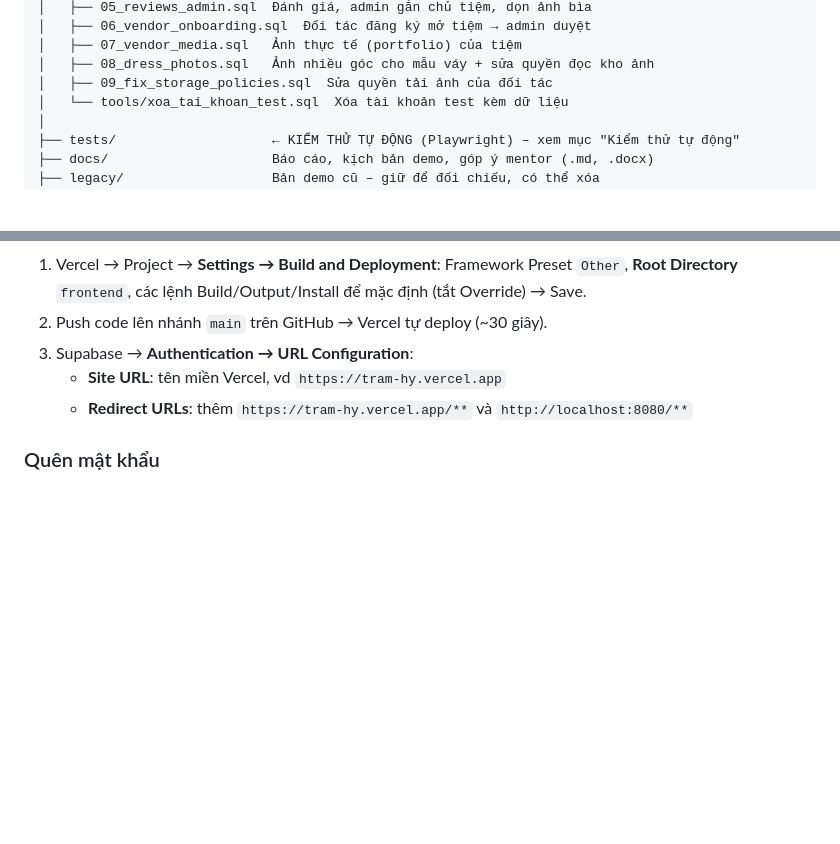
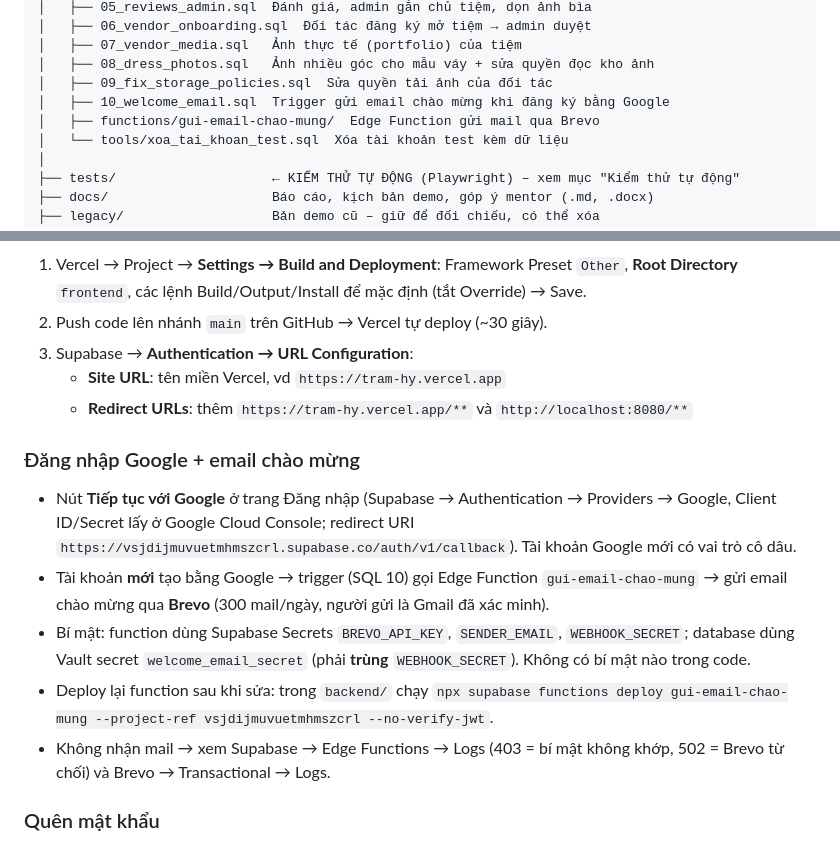
Before and after one commit to anh1vipboy/tram-hy, a Markdown page: TAI_LIEU_PHAT_TRIEN.md, 2 parts joined by grey strips. Drawn GitHub-style; blank space fills up the shorter version.

Commit message:
docs: Google sign-in and welcome email setup
Co-Authored-By: Claude Opus 5.5 <noreply@anthropic.com>

```diff
--- a/TAI_LIEU_PHAT_TRIEN.md
+++ b/TAI_LIEU_PHAT_TRIEN.md
@@ -53,6 +53,8 @@ exe202/
 │   ├── 07_vendor_media.sql   Ảnh thực tế (portfolio) của tiệm
 │   ├── 08_dress_photos.sql   Ảnh nhiều góc cho mẫu váy + sửa quyền đọc kho ảnh
 │   ├── 09_fix_storage_policies.sql  Sửa quyền tải ảnh của đối tác
+│   ├── 10_welcome_email.sql  Trigger gửi email chào mừng khi đăng ký bằng Google
+│   ├── functions/gui-email-chao-mung/  Edge Function gửi mail qua Brevo
 │   └── tools/xoa_tai_khoan_test.sql  Xóa tài khoản test kèm dữ liệu
 │
 ├── tests/                    ← KIỂM THỬ TỰ ĐỘNG (Playwright) – xem mục "Kiểm thử tự động"
@@ -205,6 +207,13 @@ Hiện có 27 bài × 2 thiết bị cho **khách chưa đăng nhập**: mọi t
    - **Site URL**: tên miền Vercel, vd `https://tram-hy.vercel.app`
    - **Redirect URLs**: thêm `https://tram-hy.vercel.app/**` và `http://localhost:8080/**`
 
+### Đăng nhập Google + email chào mừng
+- Nút **Tiếp tục với Google** ở trang Đăng nhập (Supabase → Authentication → Providers → Google, Client ID/Secret lấy ở Google Cloud Console; redirect URI `https://vsjdijmuvuetmhmszcrl.supabase.co/auth/v1/callback`). Tài khoản Google mới có vai trò cô dâu.
+- Tài khoản **mới** tạo bằng Google → trigger (SQL 10) gọi Edge Function `gui-email-chao-mung` → gửi email chào mừng qua **Brevo** (300 mail/ngày, người gửi là Gmail đã xác minh).
+- Bí mật: function dùng Supabase Secrets `BREVO_API_KEY`, `SENDER_EMAIL`, `WEBHOOK_SECRET`; database dùng Vault secret `welcome_email_secret` (phải **trùng** `WEBHOOK_SECRET`). Không có bí mật nào trong code.
+- Deploy lại function sau khi sửa: trong `backend/` chạy `npx supabase functions deploy gui-email-chao-mung --project-ref vsjdijmuvuetmhmszcrl --no-verify-jwt`.
+- Không nhận mail → xem Supabase → Edge Functions → Logs (403 = bí mật không khớp, 502 = Brevo từ chối) và Brevo → Transactional → Logs.
+
 ### Quên mật khẩu
 - Trang Đăng nhập → **Quên mật khẩu?** → nhập email → Supabase gửi link về `reset-password.html` → nhập mật khẩu mới 2 lần → tự đăng nhập và vào đúng trang theo vai trò.
 - Web không cho biết email có tồn tại hay không (tránh bị dò tài khoản).
```
